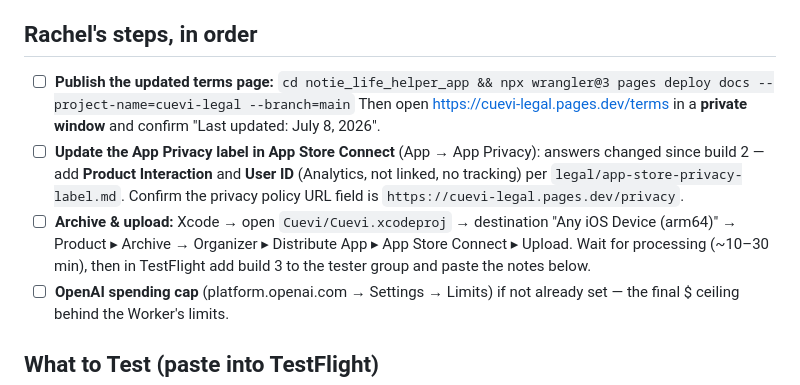
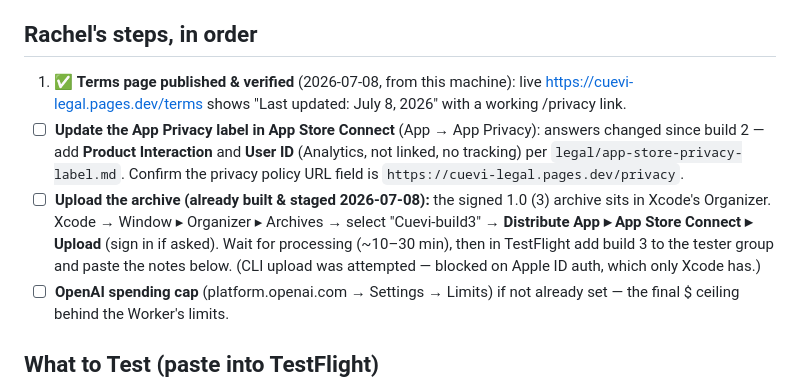
Before and after one commit to ruiqi-rachel-wang/Life_helper_app, a Markdown page: testflight_build3_notes.md, the part around the change. Drawn GitHub-style.

Commit message:
Build-3 notes: terms page published+verified; signed archive staged in Organizer
Done from the CLI 2026-07-08: wrangler pages deploy (live /terms now says
July 8 with a real /privacy link) and xcodebuild archive (1.0 (3), signed,
copied into ~/Library/Developer/Xcode/Archives so Organizer shows it).
CLI upload attempt failed on App Store Connect auth as expected — remaining
steps are Organizer Upload, the ASC App Privacy label, and the OpenAI cap.

Co-Authored-By: Claude Fable 5 <noreply@anthropic.com>

```diff
--- a/testflight_build3_notes.md
+++ b/testflight_build3_notes.md
@@ -22,18 +22,19 @@
 
 ## Rachel's steps, in order
 
-1. ☐ **Publish the updated terms page:**
-   `cd notie_life_helper_app && npx wrangler@3 pages deploy docs --project-name=cuevi-legal --branch=main`
-   Then open https://cuevi-legal.pages.dev/terms in a **private window** and
-   confirm "Last updated: July 8, 2026".
+1. ✅ **Terms page published & verified** (2026-07-08, from this machine):
+   live https://cuevi-legal.pages.dev/terms shows "Last updated: July 8, 2026"
+   with a working /privacy link.
 2. ☐ **Update the App Privacy label in App Store Connect** (App → App Privacy):
    answers changed since build 2 — add **Product Interaction** and **User ID**
    (Analytics, not linked, no tracking) per `legal/app-store-privacy-label.md`.
    Confirm the privacy policy URL field is `https://cuevi-legal.pages.dev/privacy`.
-3. ☐ **Archive & upload:** Xcode → open `Cuevi/Cuevi.xcodeproj` → destination
-   "Any iOS Device (arm64)" → Product ▸ Archive → Organizer ▸ Distribute App ▸
-   App Store Connect ▸ Upload. Wait for processing (~10–30 min), then in
+3. ☐ **Upload the archive (already built & staged 2026-07-08):** the signed
+   1.0 (3) archive sits in Xcode's Organizer. Xcode → Window ▸ Organizer ▸
+   Archives → select "Cuevi-build3" → **Distribute App ▸ App Store Connect ▸
+   Upload** (sign in if asked). Wait for processing (~10–30 min), then in
    TestFlight add build 3 to the tester group and paste the notes below.
+   (CLI upload was attempted — blocked on Apple ID auth, which only Xcode has.)
 4. ☐ **OpenAI spending cap** (platform.openai.com → Settings → Limits) if not
    already set — the final $ ceiling behind the Worker's limits.
 
```
